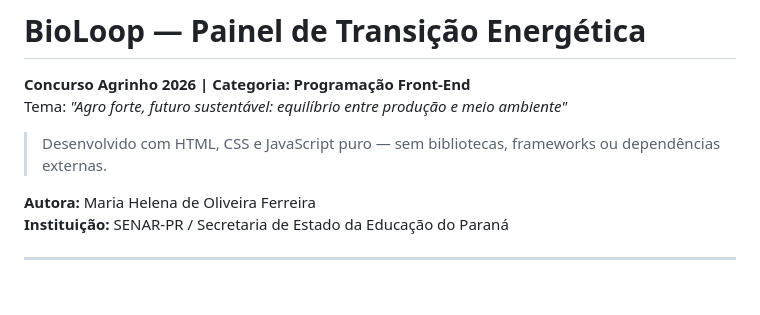
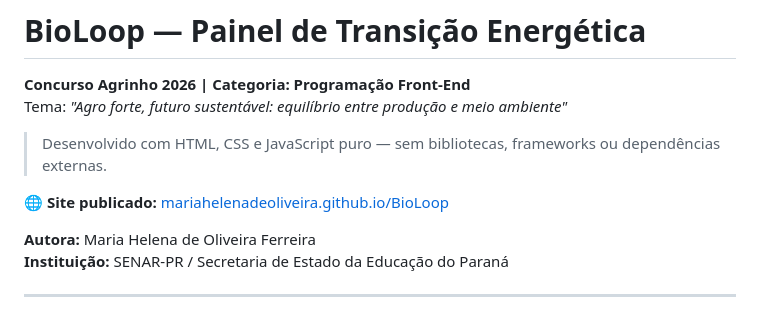
Before and after one commit to mariahelenadeoliveira/BioLoop, a Markdown page: README.md, the part around the change. Drawn GitHub-style; blank space fills up the shorter version.

Commit message:
docs: adiciona link do GitHub Pages no README

```diff
--- a/README.md
+++ b/README.md
@@ -4,6 +4,8 @@
 Tema: _"Agro forte, futuro sustentável: equilíbrio entre produção e meio ambiente"_
 
 > Desenvolvido com HTML, CSS e JavaScript puro — sem bibliotecas, frameworks ou dependências externas.
+
+🌐 **Site publicado:** [mariahelenadeoliveira.github.io/BioLoop](https://mariahelenadeoliveira.github.io/BioLoop/)
 
 **Autora:** Maria Helena de Oliveira Ferreira
 **Instituição:** SENAR-PR / Secretaria de Estado da Educação do Paraná
```
